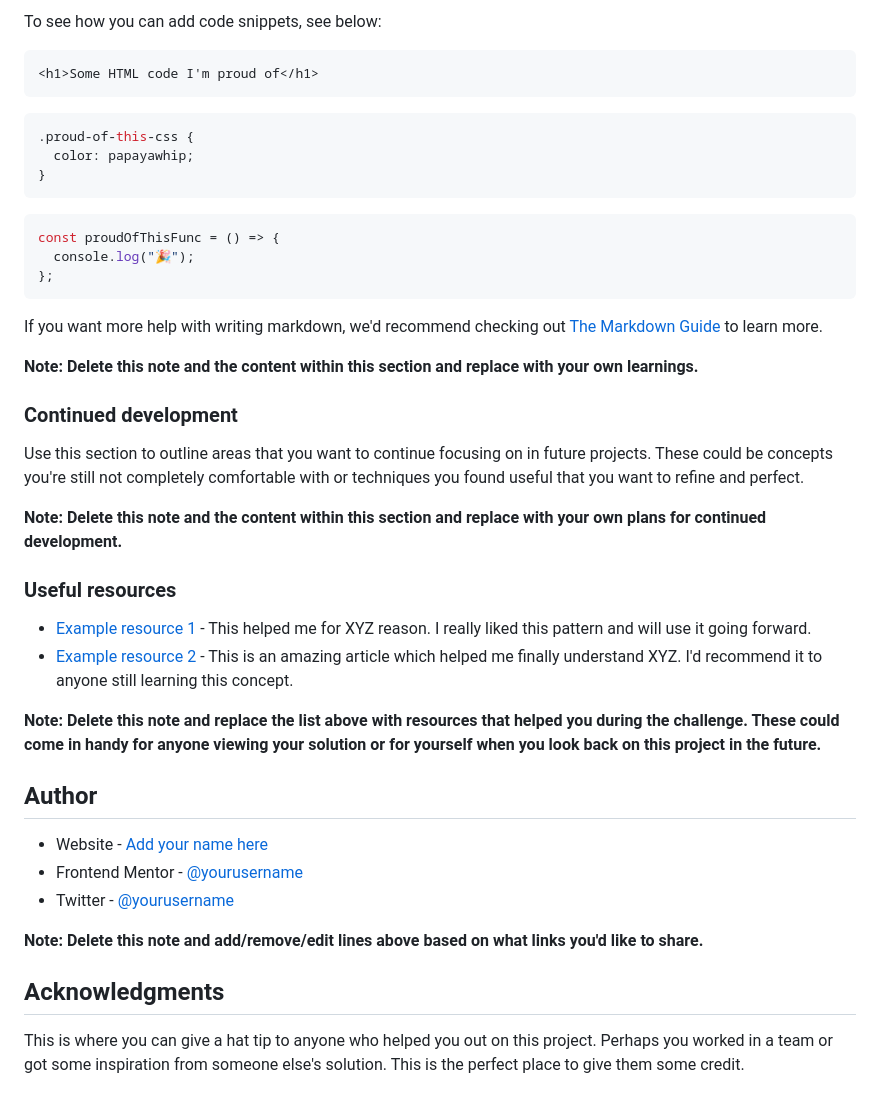
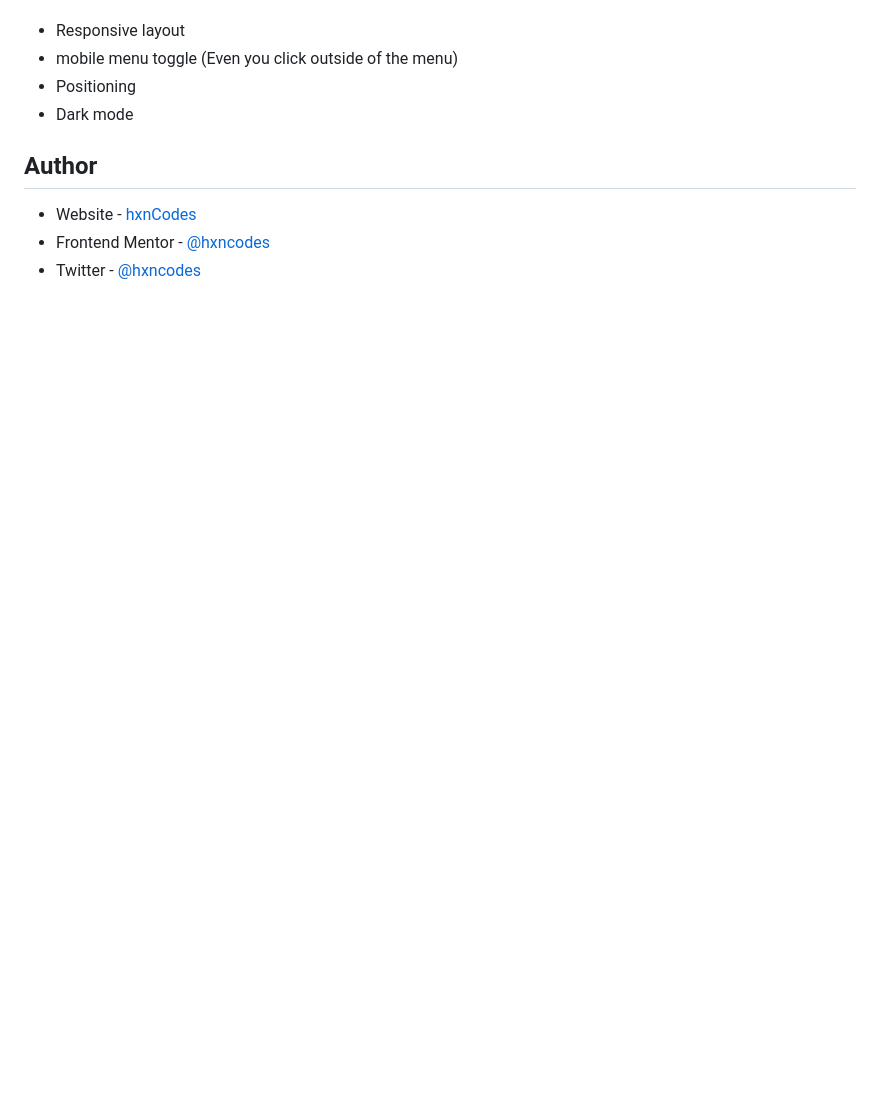
Before and after one commit to hxncodes/easyBnak-landingPage, a Markdown page: README.md, the part around one of its changes. Drawn GitHub-style; blank space fills up the shorter version.

````diff
--- a/README.md
+++ b/README.md
@@ -63,47 +49,11 @@ Use this section to recap over some of your major learnings while working throug
 
-To see how you can add code snippets, see below:
-
-```html
-<h1>Some HTML code I'm proud of</h1>
-```
-
-```css
-.proud-of-this-css {
-  color: papayawhip;
-}
-```
-
-```js
-const proudOfThisFunc = () => {
-  console.log("🎉");
-};
-```
-
-If you want more help with writing markdown, we'd recommend checking out [The Markdown Guide](https://www.markdownguide.org/) to learn more.
-
-**Note: Delete this note and the content within this section and replace with your own learnings.**
-
-### Continued development
-
-Use this section to outline areas that you want to continue focusing on in future projects. These could be concepts you're still not completely comfortable with or techniques you found useful that you want to refine and perfect.
-
-**Note: Delete this note and the content within this section and replace with your own plans for continued development.**
-
-### Useful resources
-
-- [Example resource 1](https://www.example.com) - This helped me for XYZ reason. I really liked this pattern and will use it going forward.
-- [Example resource 2](https://www.example.com) - This is an amazing article which helped me finally understand XYZ. I'd recommend it to anyone still learning this concept.
-
-**Note: Delete this note and replace the list above with resources that helped you during the challenge. These could come in handy for anyone viewing your solution or for yourself when you look back on this project in the future.**
+- Responsive layout
+- mobile menu toggle (Even you click outside of the menu)
+- Positioning
+- Dark mode
 
 ## Author
 
-- Website - [Add your name here](https://www.your-site.com)
-- Frontend Mentor - [@yourusername](https://www.frontendmentor.io/profile/yourusername)
-- Twitter - [@yourusername](https://www.twitter.com/yourusername)
-
-**Note: Delete this note and add/remove/edit lines above based on what links you'd like to share.**
-
-## Acknowledgments
-
-This is where you can give a hat tip to anyone who helped you out on this project. Perhaps you worked in a team or got some inspiration from someone else's solution. This is the perfect place to give them some credit.
+- Website - [hxnCodes](https://hxn-portfolio-next.vercel.app/)
+- Frontend Mentor - [@hxncodes](https://www.frontendmentor.io/profile/hxncodes)
+- Twitter - [@hxncodes](https://www.twitter.com/hxncodes)
````
Also changed, not shown: other parts of README.md (+10 -24 lines), ._Easybank Dark.png (added), ._Easybank Light.png (added), Easybank Dark.png (added), Easybank Light.png (added), 3 other files.
